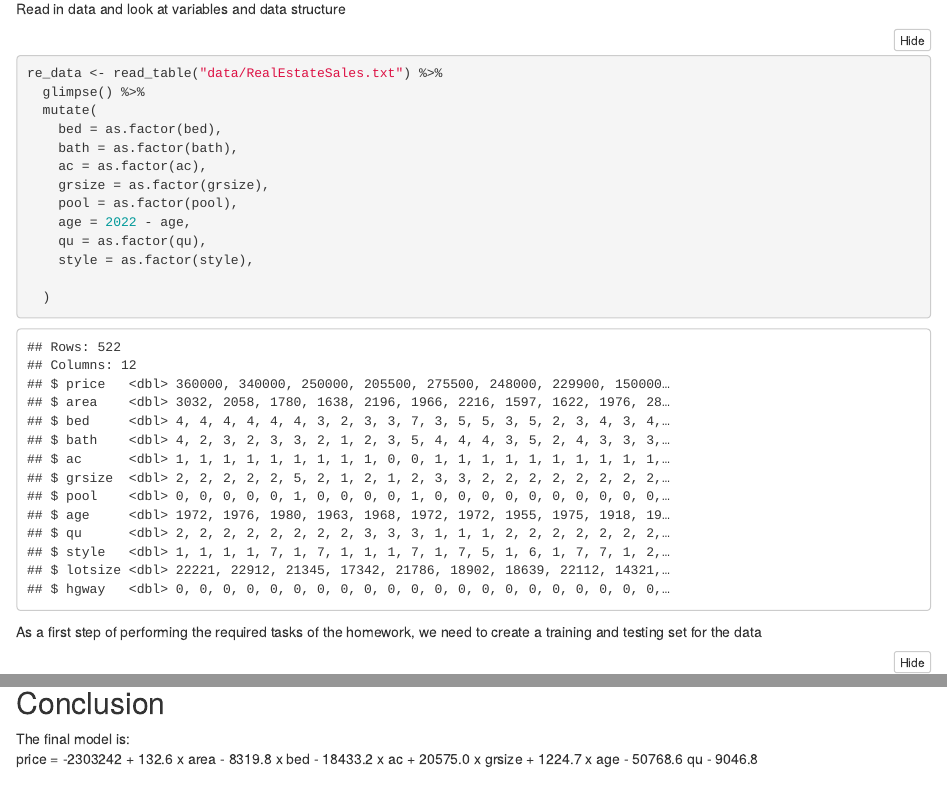
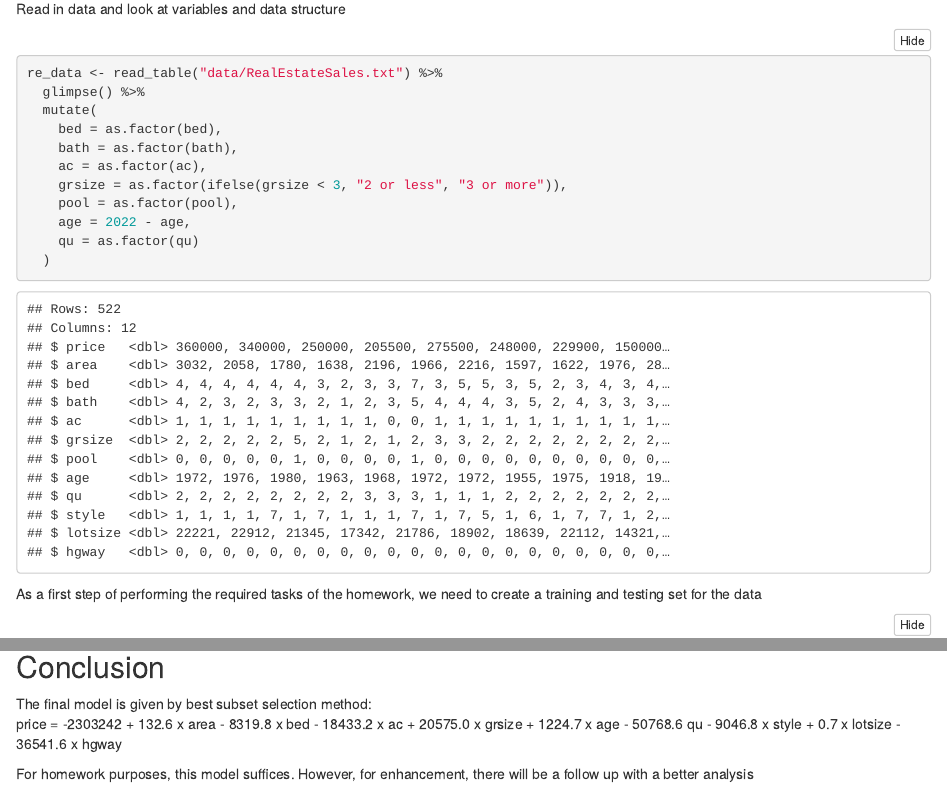
Before and after one commit to aakbarie/Review_2022, an R Markdown document (homeworks/HW2/homework_2.Rmd): the page in a window 1100 px wide, from 370 px down, and a second part further down, joined at a grey line. Rendered offline with R 4.5, knitr and Pandoc, with nearby package versions; folded parts are opened; some code elsewhere in the file could not run offline.

Commit message:
finalized hw2

````diff
--- a/homeworks/HW2/homework_2.Rmd
+++ b/homeworks/HW2/homework_2.Rmd
@@ -38,12 +38,10 @@ re_data <- read_table("data/RealEstateSales.txt") %>%
     bed = as.factor(bed),
     bath = as.factor(bath),
     ac = as.factor(ac),
-    grsize = as.factor(grsize),
+    grsize = as.factor(ifelse(grsize < 3, "2 or less", "3 or more")),
     pool = as.factor(pool),
     age = 2022 - age,
-    qu = as.factor(qu),
-    style = as.factor(style),
-
+    qu = as.factor(qu)
   )
 ```
 
@@ -208,5 +206,7 @@ Thus the calculation of the final model from backward selection on the hold out
 
 ## Conclusion
 
-The final model is:
-  price = -2303242 + 132.6 x area - 8319.8 x bed - 18433.2 x ac + 20575.0 x grsize + 1224.7 x age - 50768.6 qu - 9046.8
+The final model is given by best subset selection method:
+  price = -2303242 + 132.6 x area - 8319.8 x bed - 18433.2 x ac + 20575.0 x grsize + 1224.7 x age - 50768.6 qu - 9046.8 x style + 0.7 x lotsize - 36541.6 x hgway
+
+For homework purposes, this model suffices. However, for enhancement, there will be a follow up with a better analysis
````
Also changed, not shown: homeworks/HW2/redata.R (+2 -7 lines), homeworks/HW2/homework_2.html, homeworks/HW2/readme.md.
